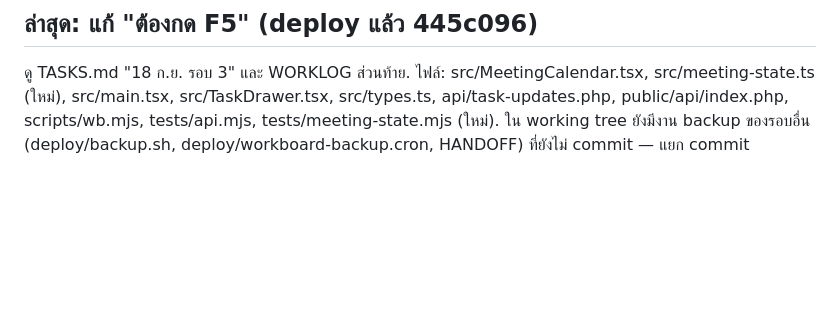
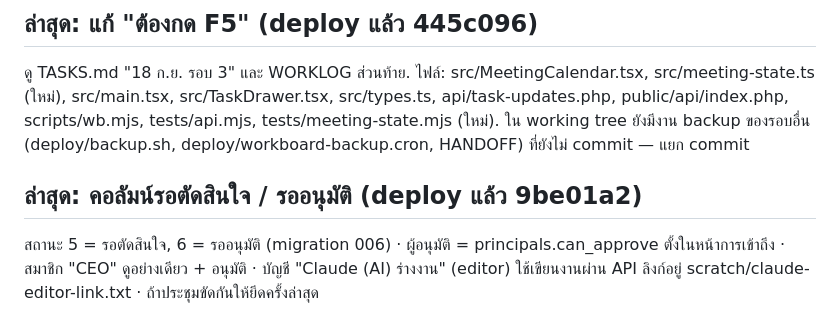
Before and after one commit to PonuoM/larksuite, a Markdown page: docs/CONTINUATION.md, the part around the change. Drawn GitHub-style; blank space fills up the shorter version.

Commit message:
docs: record deploy of 9be01a2, CEO approver and decision column moves
Co-Authored-By: Claude Opus 5 (1M context) <noreply@anthropic.com>

```diff
--- a/docs/CONTINUATION.md
+++ b/docs/CONTINUATION.md
@@ -76,3 +76,6 @@ Read-only SSH inspection: DEPLOYED_COMMIT=494acf2; workboard-app Up; workboard-d
 
 ## ล่าสุด: แก้ "ต้องกด F5" (deploy แล้ว 445c096)
 ดู TASKS.md "18 ก.ย. รอบ 3" และ WORKLOG ส่วนท้าย. ไฟล์: src/MeetingCalendar.tsx, src/meeting-state.ts (ใหม่), src/main.tsx, src/TaskDrawer.tsx, src/types.ts, api/task-updates.php, public/api/index.php, scripts/wb.mjs, tests/api.mjs, tests/meeting-state.mjs (ใหม่). ใน working tree ยังมีงาน backup ของรอบอื่น (deploy/backup.sh, deploy/workboard-backup.cron, HANDOFF) ที่ยังไม่ commit — แยก commit
+
+## ล่าสุด: คอลัมน์รอตัดสินใจ / รออนุมัติ (deploy แล้ว 9be01a2)
+สถานะ 5 = รอตัดสินใจ, 6 = รออนุมัติ (migration 006) · ผู้อนุมัติ = principals.can_approve ตั้งในหน้าการเข้าถึง · สมาชิก "CEO" ดูอย่างเดียว + อนุมัติ · บัญชี "Claude (AI) ร่างงาน" (editor) ใช้เขียนงานผ่าน API ลิงก์อยู่ scratch/claude-editor-link.txt · ถ้าประชุมขัดกันให้ยึดครั้งล่าสุด
```
Also changed, not shown: TASKS.md (+1 -1 lines), docs/WORKLOG.md (+1 -0 lines).
